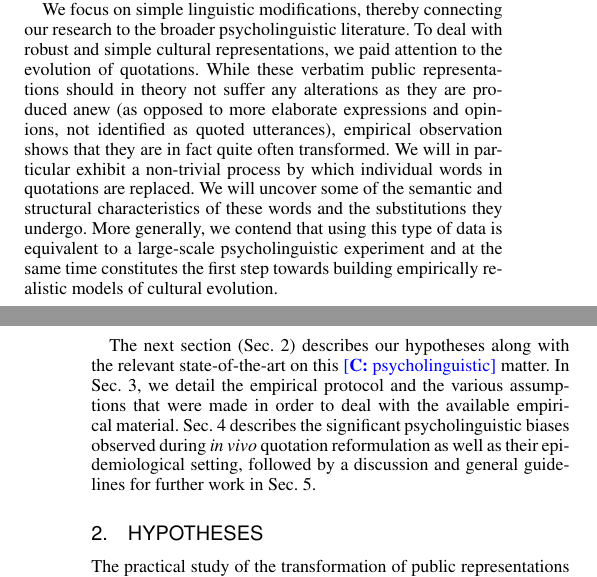
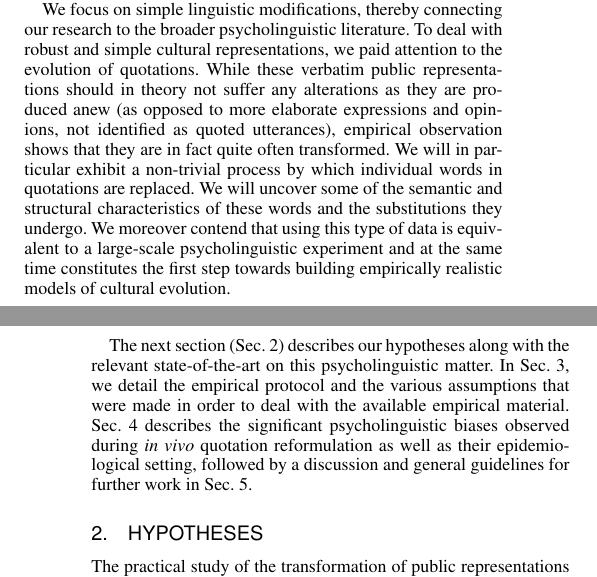
Before and after one commit to wehlutyk/brainscopypaste-paper, a LaTeX paper (brainscopycut.tex, which reads brains-introduction.tex): two parts of the columns of pages 1 and 2 of 10, joined at a grey line, cut so that both start at the same text. Compiled offline with pdfLaTeX.

Commit message:
introduction mods

```diff
--- a/brains-introduction.tex
+++ b/brains-introduction.tex
@@ -32,9 +32,9 @@ To deal with robust and simple cultural representations, we paid attention to th
 While these verbatim public representations should in theory not suffer any alterations as they are produced anew (as opposed to more elaborate expressions and opinions, not identified as quoted utterances), empirical observation shows that they are in fact quite often transformed.
 We will in particular exhibit a non-trivial process by which individual words in quotations are replaced.
 We will uncover some of the semantic and structural characteristics of these words and the substitutions they undergo.
-More generally, we contend that using this type of data is equivalent to a large-scale psycholinguistic experiment and at the same time constitutes the first step towards building empirically realistic models of cultural evolution.
+We moreover contend that using this type of data is equivalent to a large-scale psycholinguistic experiment and at the same time constitutes the first step towards building empirically realistic models of cultural evolution.
 
-The next section (Sec.~\ref{sec:related}) describes our hypotheses along with the relevant state-of-the-art on this \cam{psycholinguistic} matter.
+The next section (Sec.~\ref{sec:related}) describes our hypotheses along with the relevant state-of-the-art on this psycholinguistic matter.
 In Sec.~\ref{sec:protocol}, we detail the empirical protocol and the various assumptions that were made in order to deal with the available empirical material.
 Sec.~\ref{sec:results} describes the significant psycholinguistic biases observed during \emph{in vivo} quotation reformulation as well as their epidemiological setting, followed by a discussion and general guidelines for further work in Sec.~\ref{sec:conclusion}.
 
```
